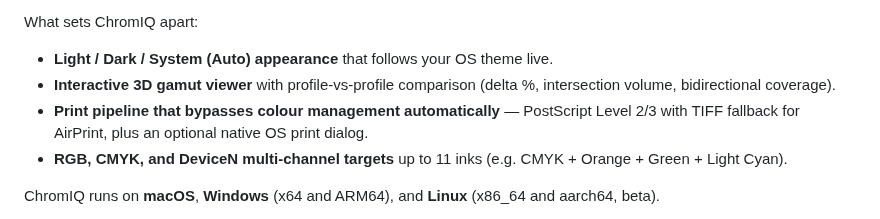
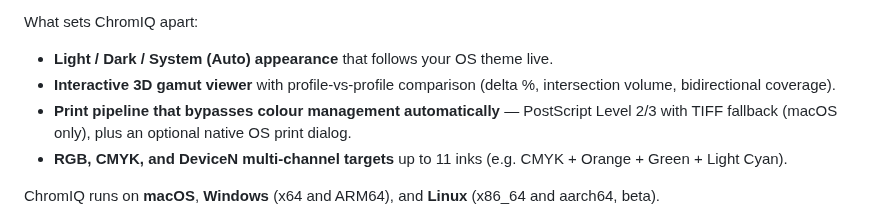
Before and after one commit to andrewphipps00/ChromIQ, a Markdown page: README.md, the part around the change. Rendered like a GitHub page.

```diff
--- a/README.md
+++ b/README.md
@@ -6,7 +6,7 @@ What sets ChromIQ apart:
 
 - **Light / Dark / System (Auto) appearance** that follows your OS theme live.
 - **Interactive 3D gamut viewer** with profile-vs-profile comparison (delta %, intersection volume, bidirectional coverage).
-- **Print pipeline that bypasses colour management automatically** — PostScript Level 2/3 with TIFF fallback for AirPrint, plus an optional native OS print dialog.
+- **Print pipeline that bypasses colour management automatically** — PostScript Level 2/3 with TIFF fallback (macOS only), plus an optional native OS print dialog.
 - **RGB, CMYK, and DeviceN multi-channel targets** up to 11 inks (e.g. CMYK + Orange + Green + Light Cyan).
 
 ChromIQ runs on **macOS**, **Windows** (x64 and ARM64), and **Linux** (x86_64 and aarch64, beta).
```
